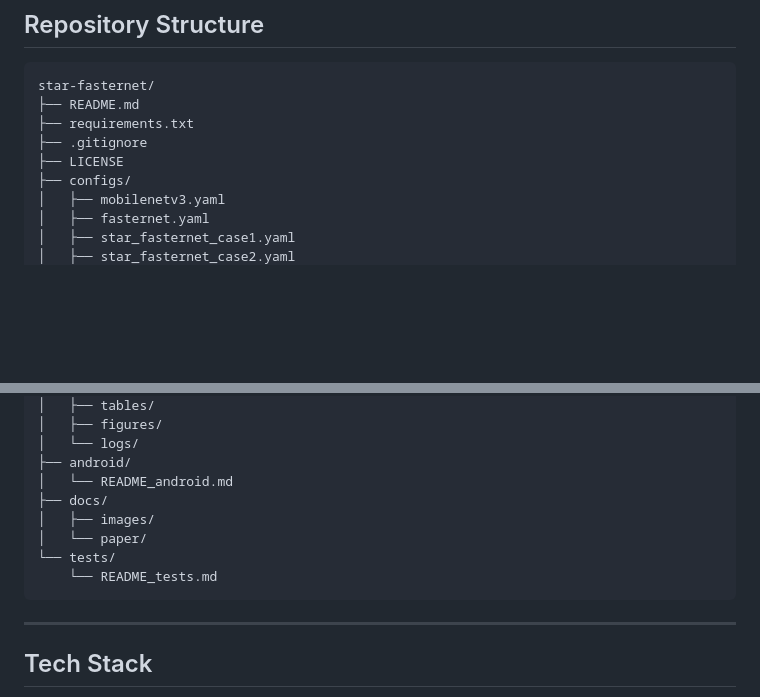
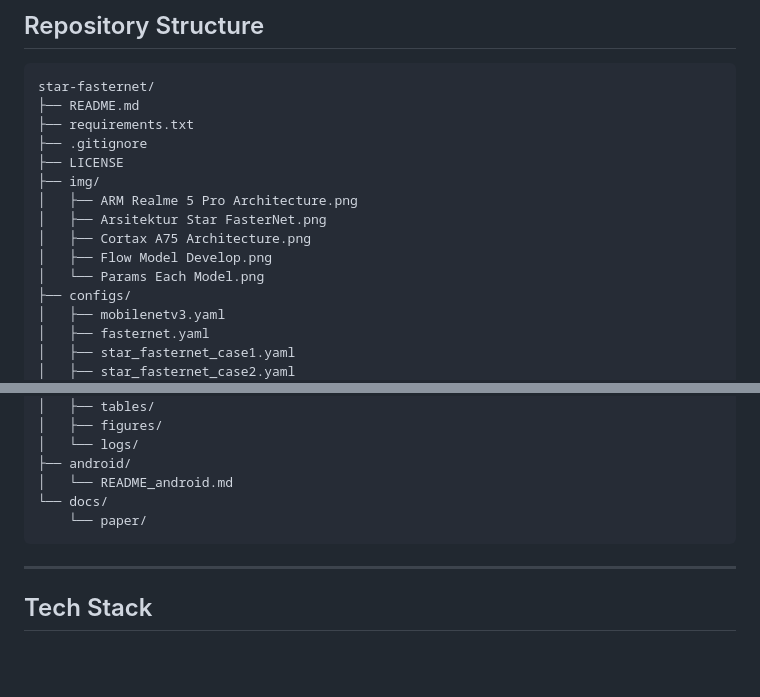
Before and after one commit to adikusumaa/-Star-FasterNet-Implement-Star-Operation-with-FasterNet, a Markdown page: README.md, 2 parts joined by grey strips. Drawn GitHub-style; blank space fills up the shorter version.

```diff
--- a/README.md
+++ b/README.md
@@ -129,6 +137,12 @@ Uses the Multi-Criteria Decision Making (MCDM) framework with Simple Additive We
     ├── requirements.txt
     ├── .gitignore
     ├── LICENSE
+    ├── img/
+    │   ├── ARM Realme 5 Pro Architecture.png
+    │   ├── Arsitektur Star FasterNet.png
+    │   ├── Cortax A75 Architecture.png
+    │   ├── Flow Model Develop.png
+    │   └── Params Each Model.png
     ├── configs/
     │   ├── mobilenetv3.yaml
     │   ├── fasternet.yaml
@@ -162,11 +176,8 @@ Uses the Multi-Criteria Decision Making (MCDM) framework with Simple Additive We
     │   └── logs/
     ├── android/
     │   └── README_android.md
-    ├── docs/
-    │   ├── images/
-    │   └── paper/
-    └── tests/
-        └── README_tests.md
+    └── docs/
+        └── paper/
 
 ---
 
```
Also changed, not shown: other parts of README.md (+26 -18 lines), img/ARM Realme 5 Pro Architecture.png (added), img/Arsitektur Star FasterNet.png (added), img/Cortax A75 Architecture.png (added), img/Flow Model Develop.png (added), img/Params Each Model.png (added).
